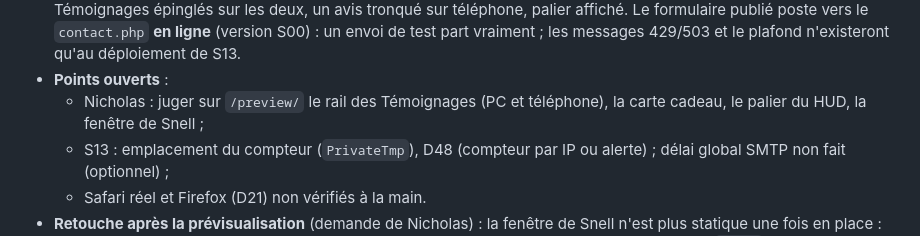
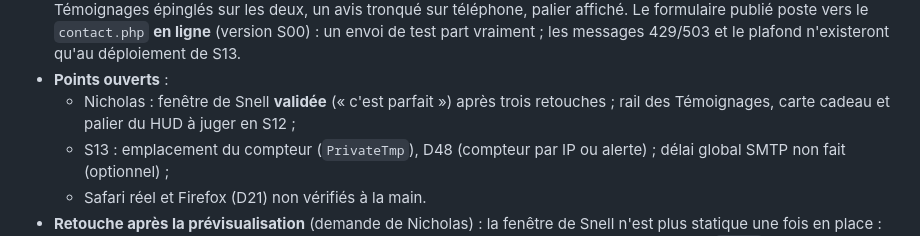
Before and after one commit to NicholasJallan/bulles_en_valais, a Markdown page: plans/refonte-la-descente/PROGRESS.md, the part around the change. Drawn GitHub-style.

Commit message:
docs(plan): Snell's window approved by Nicholas
Co-Authored-By: Claude Opus 5.5 <noreply@anthropic.com>
Claude-Session: https://claude.ai/code/session_015BPLWQPTJWwNZtSYTbWzW6

```diff
--- a/plans/refonte-la-descente/PROGRESS.md
+++ b/plans/refonte-la-descente/PROGRESS.md
@@ -604,7 +604,7 @@
 - **Commits** : `5773728`, `7457cfe`, `79aedae`, `9c8ad62`, `fab0b7e`, `2c01daa`, `728e303`, `d94a5c7`, `5202105`, `168be8d`, puis ce journal.
 - **Prévisualisation** (D42) : publiée sur `https://dive.bullesenvalais.ch/preview/` et `/preview/en/` ; essai à blanc vérifié (seuls `_astro/`, `js/`, `styleguide/`, `preview/`) ; page publiée sans erreur console (ordinateur FR, Pixel 7 EN), Témoignages épinglés sur les deux, un avis tronqué sur téléphone, palier affiché. Le formulaire publié poste vers le `contact.php` **en ligne** (version S00) : un envoi de test part vraiment ; les messages 429/503 et le plafond n'existeront qu'au déploiement de S13.
 - **Points ouverts** :
-  - Nicholas : juger sur `/preview/` le rail des Témoignages (PC et téléphone), la carte cadeau, le palier du HUD, la fenêtre de Snell ;
+  - Nicholas : fenêtre de Snell **validée** (« c'est parfait ») après trois retouches ; rail des Témoignages, carte cadeau et palier du HUD à juger en S12 ;
   - S13 : emplacement du compteur (`PrivateTmp`), D48 (compteur par IP ou alerte) ; délai global SMTP non fait (optionnel) ;
   - Safari réel et Firefox (D21) non vérifiés à la main.
 - **Retouche après la prévisualisation** (demande de Nicholas) : la fenêtre de Snell n'est plus statique une fois en place : une deuxième houle dérive en travers de la première et la fenêtre respire légèrement (boucle `drift`, mise en pause hors de l'écran, sans mouvement : rien) ; e2e complet 300 réussis. Second retour (« encore totalement statique ») : la texture du miroitement est blanche, invisible sur le disque clair ; les ondulations sont désormais teintées d'eau (texture blanche employée comme masque sur `--c-lagoon-ink`), plus fines (`textures/ripples.svg`, fréquences entières sur la tuile pour des raccords invisibles), plus marquées et plus rapides (cycle ≈ 5 s), et le bord de la fenêtre ondule (axes qui gonflent en décalé). Troisième retour (bord net visible en arrivant vite) : les ondulations étaient rognées par le contour du disque (`overflow: hidden`) et leur fondu bougeait avec elles ; plus de rognage, le fondu circulaire est porté par un calque fixe (`.snell-surface`) sous lequel elles dérivent.
```
